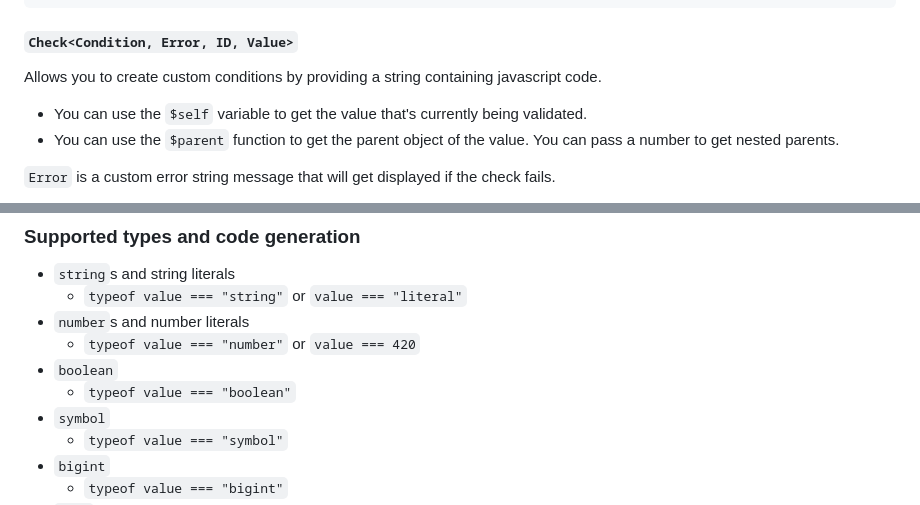
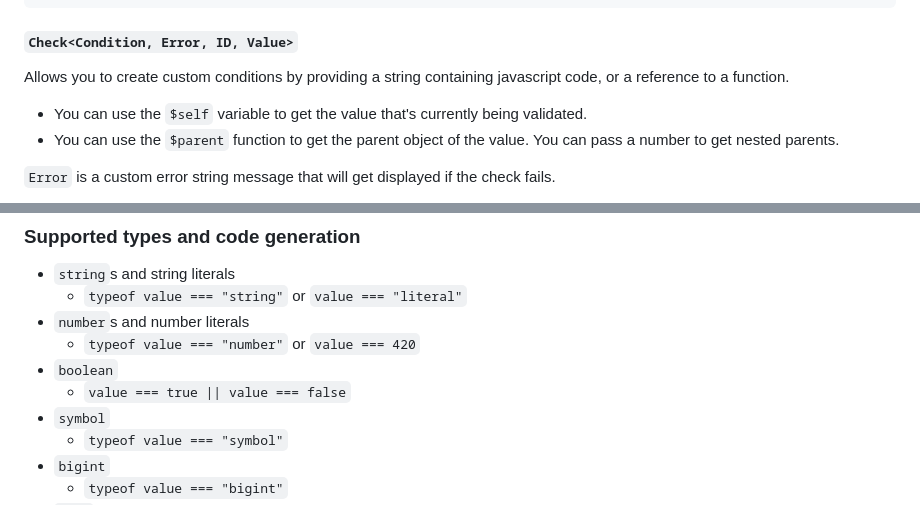
Before and after one commit to GoogleFeud/ts-runtime-checks, a Markdown page: README.md, 2 parts joined by grey strips. Drawn GitHub-style.

```diff
--- a/README.md
+++ b/README.md
@@ -190,7 +191,7 @@ function onMessage(msg, content, timestamp) {
 
 #### `Check<Condition, Error, ID, Value>`
 
-Allows you to create custom conditions by providing a string containing javascript code.
+Allows you to create custom conditions by providing a string containing javascript code, or a reference to a function.
 
 - You can use the `$self` variable to get the value that's currently being validated.
 - You can use the `$parent` function to get the parent object of the value. You can pass a number to get nested parents.
@@ -512,7 +514,7 @@ function test({ user: { skills: [skill1, skill2, skill3] } }) {
 - `number`s and number literals
     - `typeof value === "number"` or `value === 420`
 - `boolean`
-    - `typeof value === "boolean"`
+    - `value === true || value === false`
 - `symbol`
     - `typeof value === "symbol"`
 - `bigint`
```
Also changed, not shown: other parts of README.md (+7 -5 lines).
